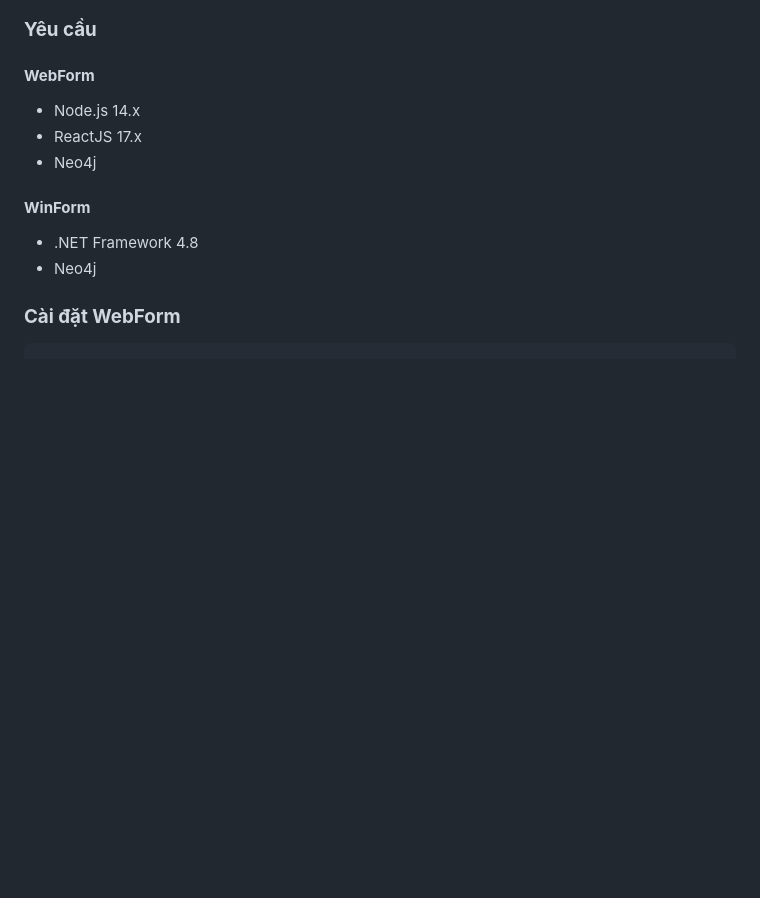
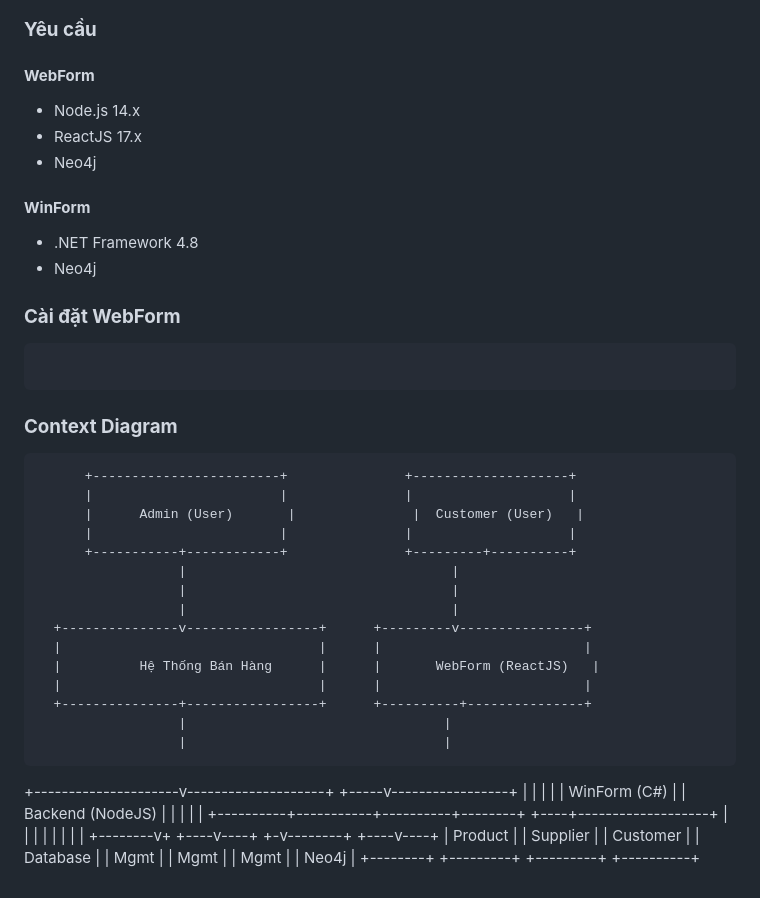
Before and after one commit to trancong03/theorganicStore, a Markdown page: README.md, the part around the change. GitHub-like rendering; blank space fills up the shorter version.

````diff
--- a/README.md
+++ b/README.md
@@ -83,3 +83,31 @@ Dự án xây dựng hệ thống quản lý bán hàng thời trang, áp dụng
 
 ### **Cài đặt WebForm**
 ```bash
+```
+### **Context Diagram**
+          +------------------------+               +--------------------+
+          |                        |               |                    |
+          |      Admin (User)       |               |  Customer (User)   |
+          |                        |               |                    |
+          +-----------+------------+               +---------+----------+
+                      |                                  |
+                      |                                  |
+                      |                                  |
+      +---------------v-----------------+      +---------v----------------+
+      |                                 |      |                          |
+      |          Hệ Thống Bán Hàng      |      |       WebForm (ReactJS)   |
+      |                                 |      |                          |
+      +---------------+-----------------+      +----------+---------------+
+                      |                                 |
+                      |                                 |
++---------------------v--------------------+      +-----v-----------------+
+|                                          |      |                        |
+|               WinForm (C#)               |      |      Backend (NodeJS)  |
+|                                          |      |                        |
++----------+-----------+----------+--------+      +----+-------------------+
+           |           |          |                     |
+           |           |          |                     |
+  +--------v+     +----v----+   +-v--------+        +----v----+
+  | Product |     | Supplier |   | Customer |        | Database |
+  |   Mgmt  |     |   Mgmt   |   |   Mgmt   |        |  Neo4j   |
+  +--------+     +---------+   +---------+         +----------+
````
